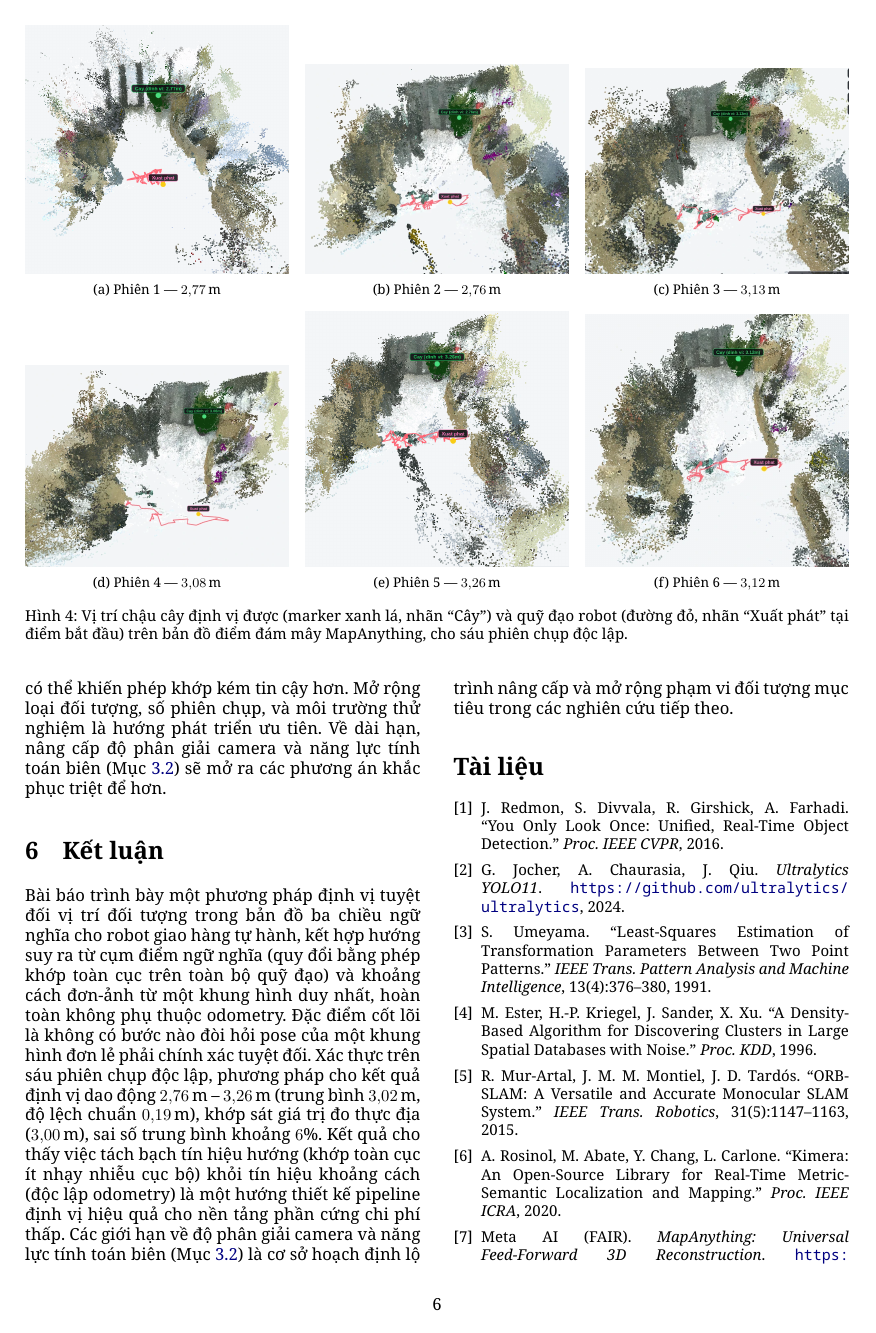
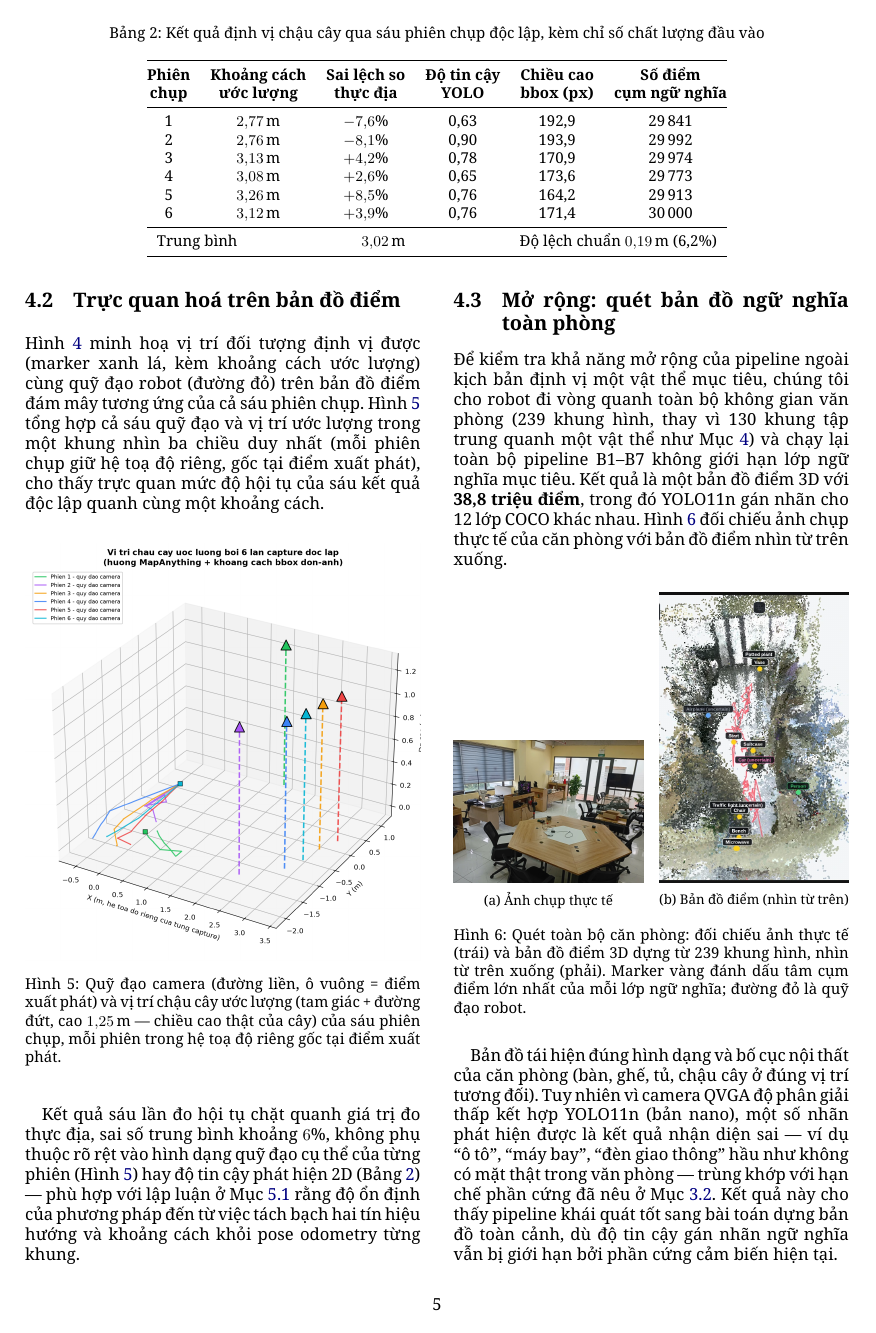
Before and after one commit to khainq12/p, a LaTeX document (paper/bao_cao_hawkbot.tex): page 6 of 7 before the commit and page 5 of 7 after it. Compiled offline with XeLaTeX.

Commit message:
Them muc 4.3: mo rong quet ban do ngu nghia toan phong
Capture moi (239 khung, 38.8M diem) chung minh pipeline khai quat
duoc sang bai toan dung ban do toan canh, khong chi dinh vi 1 vat the.

```diff
--- a/paper/bao_cao_hawkbot.tex
+++ b/paper/bao_cao_hawkbot.tex
@@ -308,6 +308,27 @@ Hình~\ref{fig:six-viewers} minh hoạ vị trí đối tượng định vị đ
 
 Kết quả sáu lần đo hội tụ chặt quanh giá trị đo thực địa, sai số trung bình khoảng $6\%$, không phụ thuộc rõ rệt vào hình dạng quỹ đạo cụ thể của từng phiên (Hình~\ref{fig:6cap-3d}) hay độ tin cậy phát hiện 2D (Bảng~\ref{tab:semantic-bearing-results}) — phù hợp với lập luận ở Mục~\ref{sec:global-fit-stable} rằng độ ổn định của phương pháp đến từ việc tách bạch hai tín hiệu hướng và khoảng cách khỏi pose odometry từng khung.
 
+\subsection{Mở rộng: quét bản đồ ngữ nghĩa toàn phòng}
+
+Để kiểm tra khả năng mở rộng của pipeline ngoài kịch bản định vị một vật thể mục tiêu, chúng tôi cho robot đi vòng quanh toàn bộ không gian văn phòng (239 khung hình, thay vì 130 khung tập trung quanh một vật thể như Mục~\ref{sec:semantic-bearing}) và chạy lại toàn bộ pipeline B1--B7 không giới hạn lớp ngữ nghĩa mục tiêu. Kết quả là một bản đồ điểm 3D với \textbf{38,8 triệu điểm}, trong đó YOLO11n gán nhãn cho 12 lớp COCO khác nhau. Hình~\ref{fig:room-scan} đối chiếu ảnh chụp thực tế của căn phòng với bản đồ điểm nhìn từ trên xuống.
+
+\begin{figure}[H]
+\centering
+\begin{subfigure}[t]{0.48\columnwidth}
+\includegraphics[width=\textwidth]{paper_figs/room_scan_photo.png}
+\caption{Ảnh chụp thực tế}
+\end{subfigure}
+\hfill
+\begin{subfigure}[t]{0.48\columnwidth}
+\includegraphics[width=\textwidth]{paper_figs/room_scan_topdown.png}
+\caption{Bản đồ điểm (nhìn từ trên)}
+\end{subfigure}
+\caption{Quét toàn bộ căn phòng: đối chiếu ảnh thực tế (trái) và bản đồ điểm 3D dựng từ 239 khung hình, nhìn từ trên xuống (phải). Marker vàng đánh dấu tâm cụm điểm lớn nhất của mỗi lớp ngữ nghĩa; đường đỏ là quỹ đạo robot.}
+\label{fig:room-scan}
+\end{figure}
+
+Bản đồ tái hiện đúng hình dạng và bố cục nội thất của căn phòng (bàn, ghế, tủ, chậu cây ở đúng vị trí tương đối). Tuy nhiên vì camera QVGA độ phân giải thấp kết hợp YOLO11n (bản nano), một số nhãn phát hiện được là kết quả nhận diện sai — ví dụ ``ô tô'', ``máy bay'', ``đèn giao thông'' hầu như không có mặt thật trong văn phòng — trùng khớp với hạn chế phần cứng đã nêu ở Mục~\ref{sec:hw-limits}. Kết quả này cho thấy pipeline khái quát tốt sang bài toán dựng bản đồ toàn cảnh, dù độ tin cậy gán nhãn ngữ nghĩa vẫn bị giới hạn bởi phần cứng cảm biến hiện tại.
+
 % =====================================================================
 \section{Thảo luận}
 % =====================================================================
```
Also changed, not shown: paper/paper_figs/room_scan_photo.png (added), paper/paper_figs/room_scan_topdown.png (added), 1 other file.
